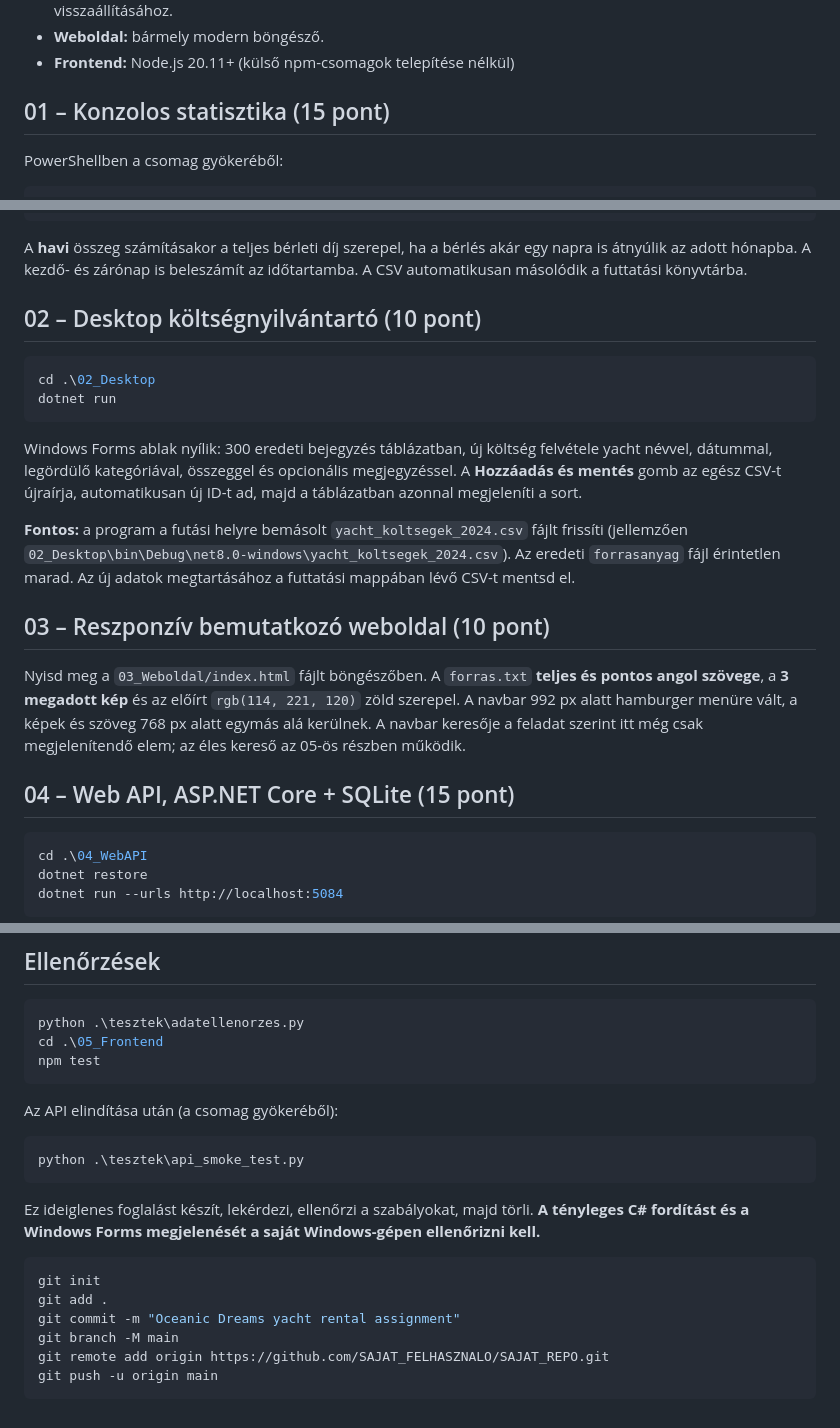
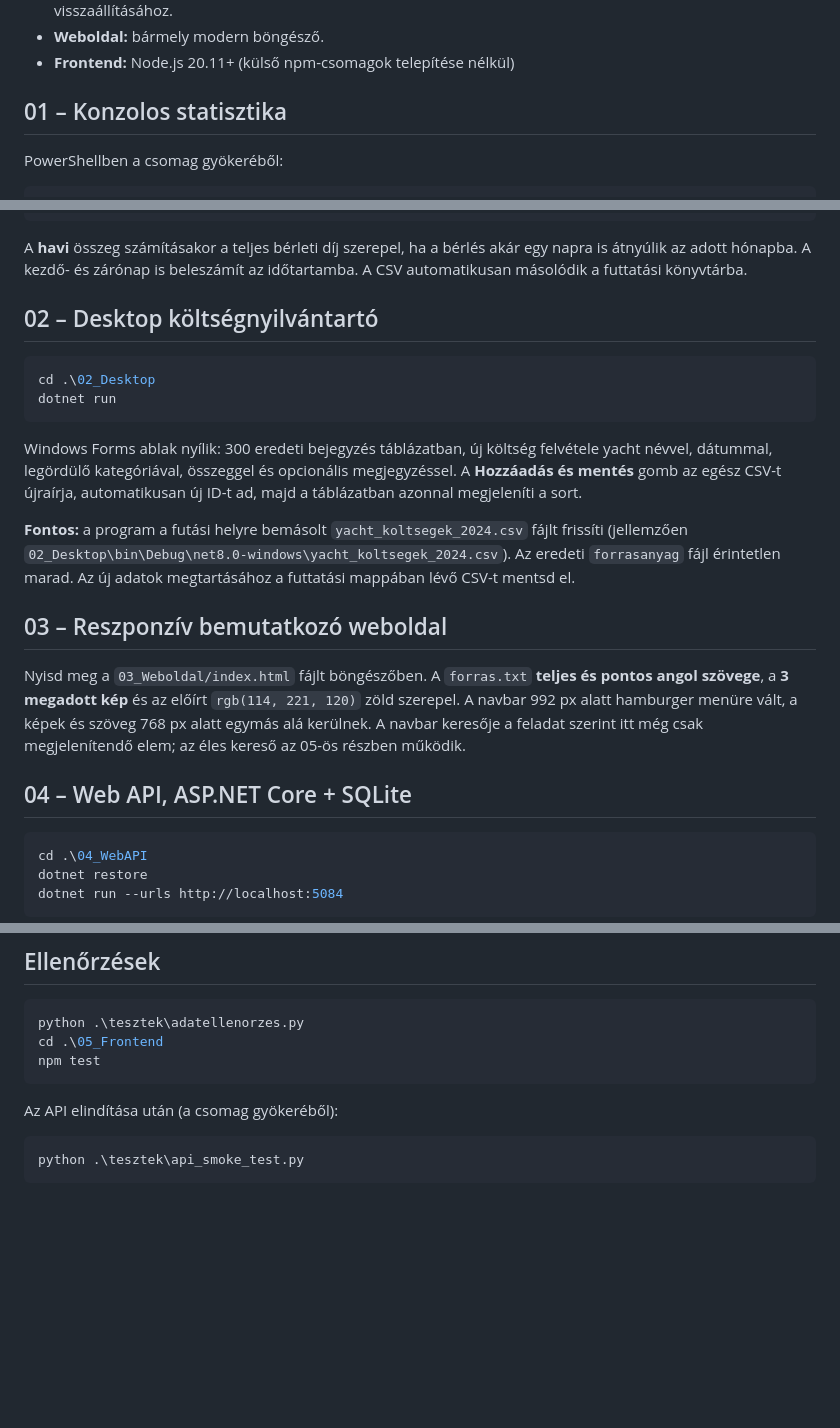
Before and after one commit to mact3gron/Yacht_kolcsonzo_es_berles, a Markdown page: README.md, 3 parts joined by grey strips. Rendered like a GitHub page; blank space fills up the shorter version.

````diff
--- a/README.md
+++ b/README.md
@@ -11,7 +11,7 @@
 - **Weboldal:** bármely modern böngésző.
 - **Frontend:** Node.js 20.11+ (külső npm-csomagok telepítése nélkül)
 
-## 01 – Konzolos statisztika (15 pont)
+## 01 – Konzolos statisztika
 
 PowerShellben a csomag gyökeréből:
 
@@ -33,7 +33,7 @@ A legtöbbször bérelt yacht: CARPE DIEM (25 bérlés)
 
 A **havi** összeg számításakor a teljes bérleti díj szerepel, ha a bérlés akár egy napra is átnyúlik az adott hónapba. A kezdő- és zárónap is beleszámít az időtartamba. A CSV automatikusan másolódik a futtatási könyvtárba.
 
-## 02 – Desktop költségnyilvántartó (10 pont)
+## 02 – Desktop költségnyilvántartó
 
 ```powershell
 cd .\02_Desktop
@@ -44,11 +44,11 @@ Windows Forms ablak nyílik: 300 eredeti bejegyzés táblázatban, új költség
 
 **Fontos:** a program a futási helyre bemásolt `yacht_koltsegek_2024.csv` fájlt frissíti (jellemzően `02_Desktop\bin\Debug\net8.0-windows\yacht_koltsegek_2024.csv`). Az eredeti `forrasanyag` fájl érintetlen marad. Az új adatok megtartásához a futtatási mappában lévő CSV-t mentsd el.
 
-## 03 – Reszponzív bemutatkozó weboldal (10 pont)
+## 03 – Reszponzív bemutatkozó weboldal
 
 Nyisd meg a `03_Weboldal/index.html` fájlt böngészőben. A `forras.txt` **teljes és pontos angol szövege**, a **3 megadott kép** és az előírt `rgb(114, 221, 120)` zöld szerepel. A navbar 992 px alatt hamburger menüre vált, a képek és szöveg 768 px alatt egymás alá kerülnek. A navbar keresője a feladat szerint itt még csak megjelenítendő elem; az éles kereső az 05-ös részben működik.
 
-## 04 – Web API, ASP.NET Core + SQLite (15 pont)
+## 04 – Web API, ASP.NET Core + SQLite
 
 ```powershell
 cd .\04_WebAPI
@@ -101,14 +101,3 @@ Az API elindítása után (a csomag gyökeréből):
 ```powershell
 python .\tesztek\api_smoke_test.py
 ```
-
-Ez ideiglenes foglalást készít, lekérdezi, ellenőrzi a szabályokat, majd törli. **A tényleges C# fordítást és a Windows Forms megjelenését a saját Windows-gépen ellenőrizni kell.**
-
-```powershell
-git init
-git add .
-git commit -m "Oceanic Dreams yacht rental assignment"
-git branch -M main
-git remote add origin https://github.com/SAJAT_FELHASZNALO/SAJAT_REPO.git
-git push -u origin main
-```
````
Also changed, not shown: other parts of README.md (+1 -1 lines).
